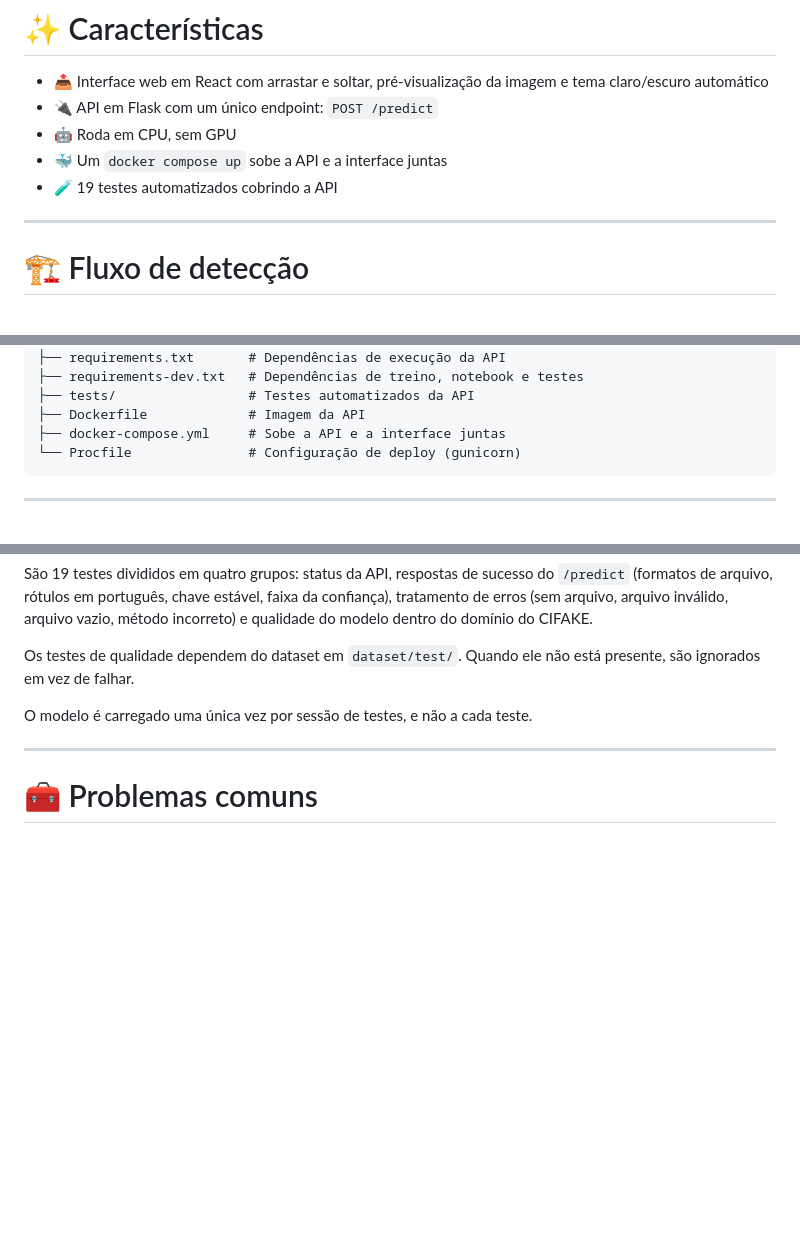
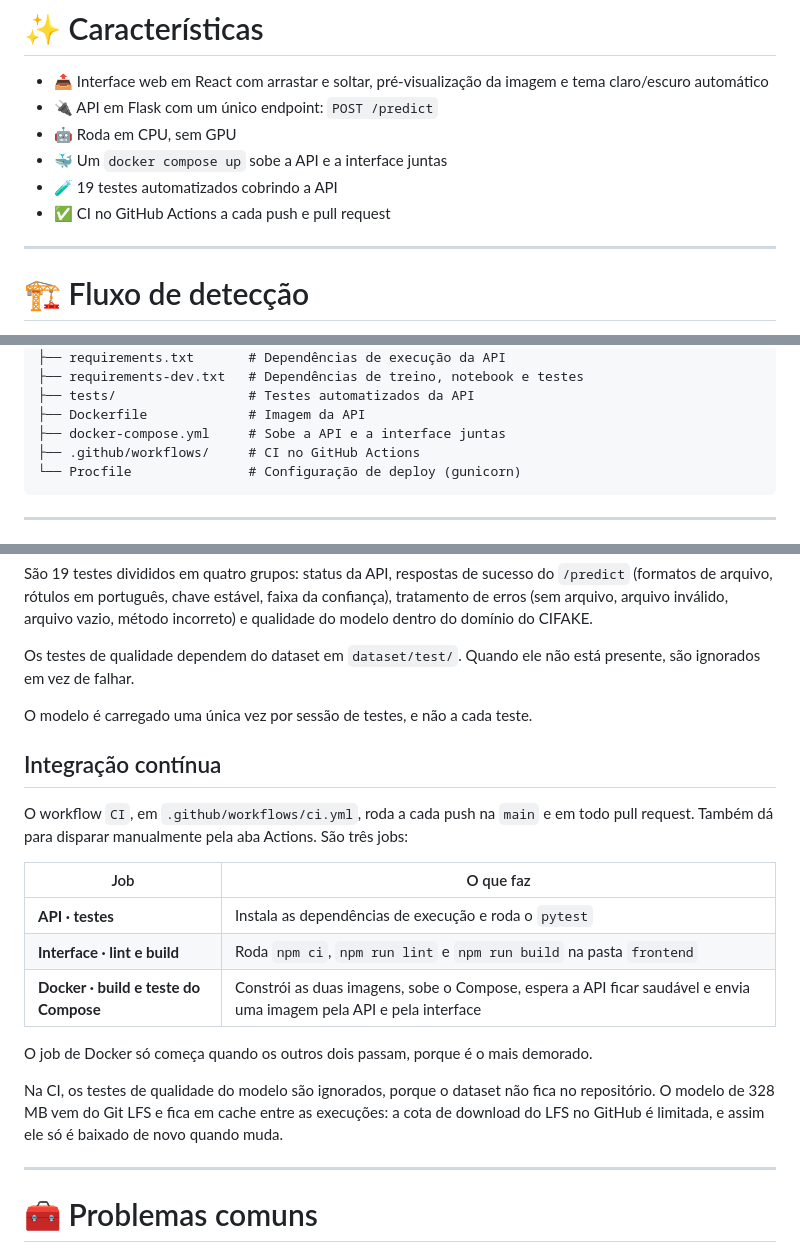
Before and after one commit to LucasEstrela-FullStack/Detector-IMG-IA, a Markdown page: README.md, 3 parts joined by grey strips. Drawn GitHub-style; blank space fills up the shorter version.

Commit message:
docs: documenta a integração contínua

````diff
--- a/README.md
+++ b/README.md
@@ -35,6 +37,7 @@ O percentual de confiança reflete a certeza do modelo dentro do domínio em que
 * 🤖 Roda em CPU, sem GPU
 * 🐳 Um `docker compose up` sobe a API e a interface juntas
 * 🧪 19 testes automatizados cobrindo a API
+* ✅ CI no GitHub Actions a cada push e pull request
 
 ---
 
@@ -101,6 +104,7 @@ Ai-ModelDeepFake/
 ├── tests/                 # Testes automatizados da API
 ├── Dockerfile             # Imagem da API
 ├── docker-compose.yml     # Sobe a API e a interface juntas
+├── .github/workflows/     # CI no GitHub Actions
 └── Procfile               # Configuração de deploy (gunicorn)
 ```
 
@@ -249,6 +253,20 @@ Os testes de qualidade dependem do dataset em `dataset/test/`. Quando ele não e
 
 O modelo é carregado uma única vez por sessão de testes, e não a cada teste.
 
+## Integração contínua
+
+O workflow `CI`, em `.github/workflows/ci.yml`, roda a cada push na `main` e em todo pull request. Também dá para disparar manualmente pela aba Actions. São três jobs:
+
+| Job | O que faz |
+|---|---|
+| **API · testes** | Instala as dependências de execução e roda o `pytest` |
+| **Interface · lint e build** | Roda `npm ci`, `npm run lint` e `npm run build` na pasta `frontend` |
+| **Docker · build e teste do Compose** | Constrói as duas imagens, sobe o Compose, espera a API ficar saudável e envia uma imagem pela API e pela interface |
+
+O job de Docker só começa quando os outros dois passam, porque é o mais demorado.
+
+Na CI, os testes de qualidade do modelo são ignorados, porque o dataset não fica no repositório. O modelo de 328 MB vem do Git LFS e fica em cache entre as execuções: a cota de download do LFS no GitHub é limitada, e assim ele só é baixado de novo quando muda.
+
 ---
 
 # 🧰 Problemas comuns
````
Also changed, not shown: other parts of README.md (+2 -0 lines).
